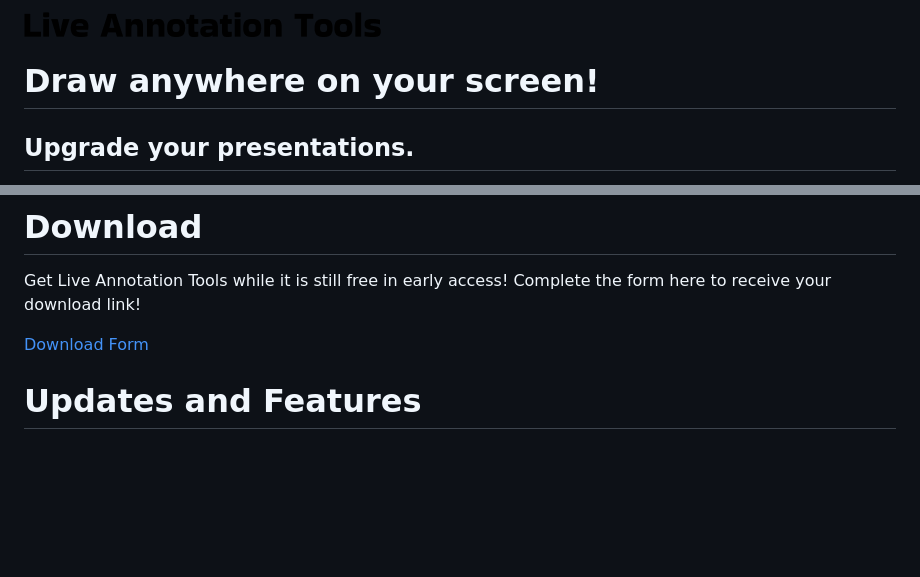
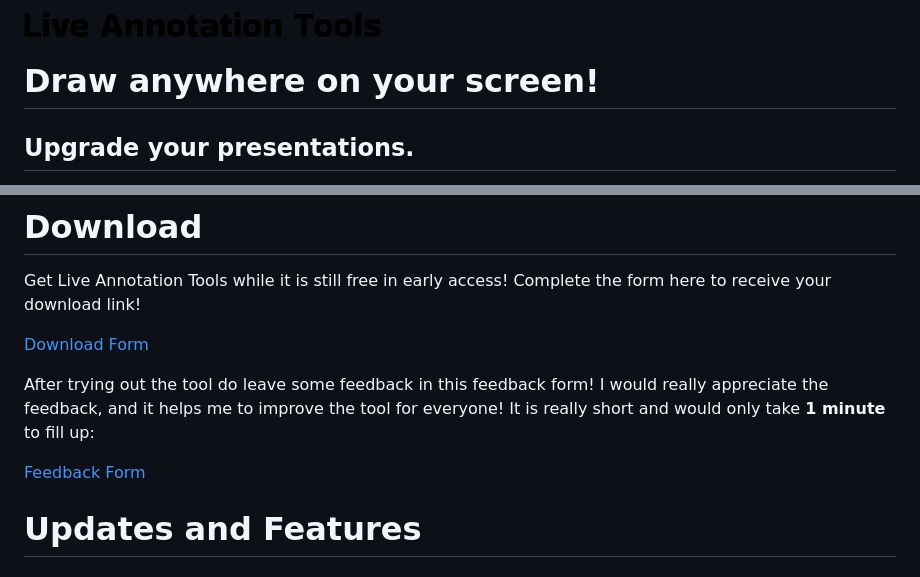
Before and after one commit to TLChicken/lecturer-broadcasting-software, a Markdown page: docs/index.md, 2 parts joined by grey strips. Rendered like a GitHub page; pictures changed too: docs/images/Live Annotation Tools Logo.png (added); blank space fills up the shorter version.

Commit message:
Add Feedback Form

```diff
--- a/docs/index.md
+++ b/docs/index.md
@@ -1,5 +1,5 @@
 
-![Live Annotation Tools](../assets/docs/Live%20Annotation%20Tools%20Logo.png)
+![Live Annotation Tools](./images/Live%20Annotation%20Tools%20Logo.png)
 
 # Draw anywhere on your screen!
 ## Upgrade your presentations.
@@ -16,6 +16,12 @@ can be extended to any type of live presentation as well.
 Get Live Annotation Tools while it is still free in early access! Complete the form here to receive your download link!
 
 [Download Form](https://forms.gle/39RNj5MoSbQNW1Ar9)
+
+After trying out the tool do leave some feedback in this feedback form!
+I would really appreciate the feedback, and it helps me to improve the tool for everyone!
+It is really short and would only take **1 minute** to fill up:
+
+[Feedback Form](https://forms.gle/nc8PiJuzXu7RKDPi8)
 
 
 # Updates and Features
```
